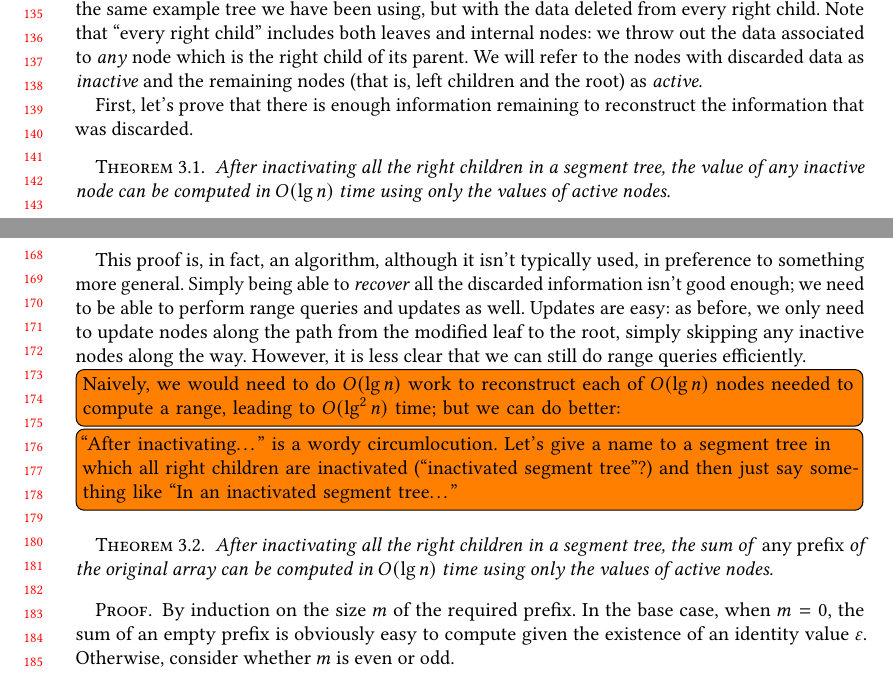
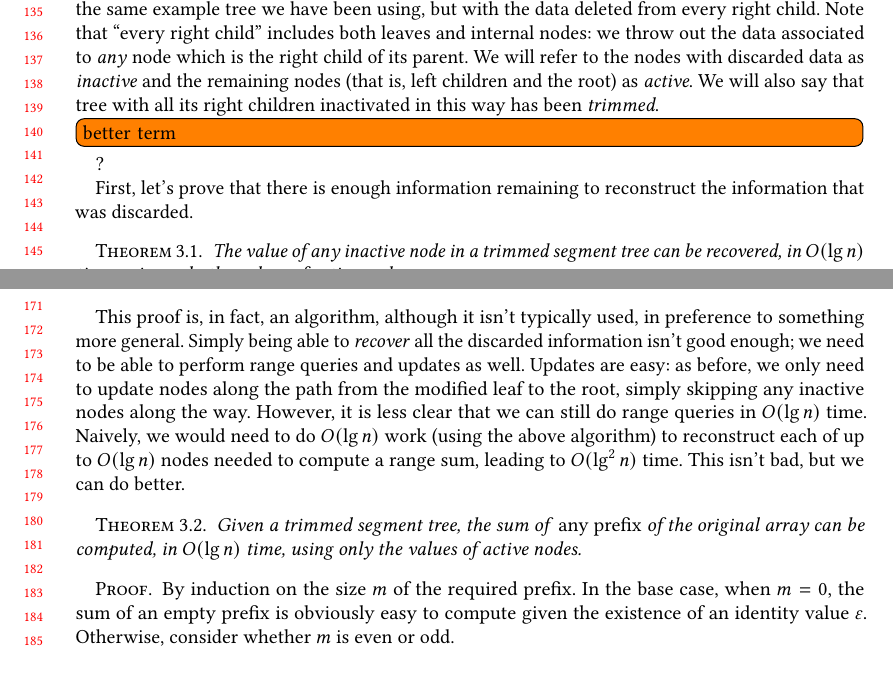
Before and after one commit to byorgey/fenwick, a LaTeX paper (fenwick.tex): two parts of pages 3 and 4 of 6, joined at a grey line, cut so that both start at the same text. Compiled offline with pdfLaTeX; a LaTeX package or settings file that is missing is left out.

Commit message:
work on making some new pictures

```diff
--- a/fenwick.tex
+++ b/fenwick.tex
@@ -406,7 +406,9 @@ right child.  Note that ``every right child'' includes both leaves and
 internal nodes: we throw out the data associated to \emph{any} node
 which is the right child of its parent.  We will refer to the nodes
 with discarded data as \emph{inactive} and the remaining nodes (that
-is, left children and the root) as \emph{active}.
+is, left children and the root) as \emph{active}.  We will also say
+that tree with all its right children inactivated in this way has been
+\emph{trimmed}. \todoi{better term}?
 
 \begin{figure}
 \begin{center}
@@ -431,9 +433,8 @@ First, let's prove that there is enough information remaining to
 reconstruct the information that was discarded.
 
 \begin{theorem}
-  After inactivating all the right children in a segment tree, the
-  value of any inactive node can be computed in $O(\lg n)$ time using
-  only the values of active nodes.
+  The value of any inactive node in a trimmed segment tree can be
+  recovered, in $O(\lg n)$ time, using only the values of active nodes.
 \end{theorem}
 \begin{proof}
   The proof is by induction on the depth of an inactive node from its
@@ -488,18 +489,15 @@ need to be able to perform range queries and updates as well.  Updates
 are easy: as before, we only need to update nodes along the path from
 the modified leaf to the root, simply skipping any inactive nodes
 along the way.  However, it is less clear that we can still do range
-queries efficiently.  \todoi{Naively, we would need to do $O(\lg n)$
-  work to reconstruct each of $O(\lg n)$ nodes needed to compute a
-  range, leading to $O(\lg^2 n)$ time; but we can do better:}
+queries in $O(\lg n)$ time.  Naively, we would need to do $O(\lg n)$
+work (using the above algorithm) to reconstruct each of up to
+$O(\lg n)$ nodes needed to compute a range sum, leading to
+$O(\lg^2 n)$ time.  This isn't bad, but we can do better.
 
-\todoi{``After inactivating\dots'' is a wordy circumlocution. Let's
-  give a name to a segment tree in which all right children are
-  inactivated (``inactivated segment tree''?) and then just say
-  something like ``In an inactivated segment tree\dots''}
 \begin{theorem}
-  After inactivating all the right children in a segment tree, the sum
-  of \emph{any prefix} of the original array can be computed in $O(\lg
-  n)$ time using only the values of active nodes.
+  Given a trimmed segment tree, the sum of \emph{any prefix} of the
+  original array can be computed, in $O(\lg n)$ time, using only the
+  values of active nodes.
 \end{theorem}
 \begin{proof}
   By induction on the size $m$ of the required prefix.  In the base
```
Also changed, not shown: fenwick.tex (10 more changed lines), 2 other files.
